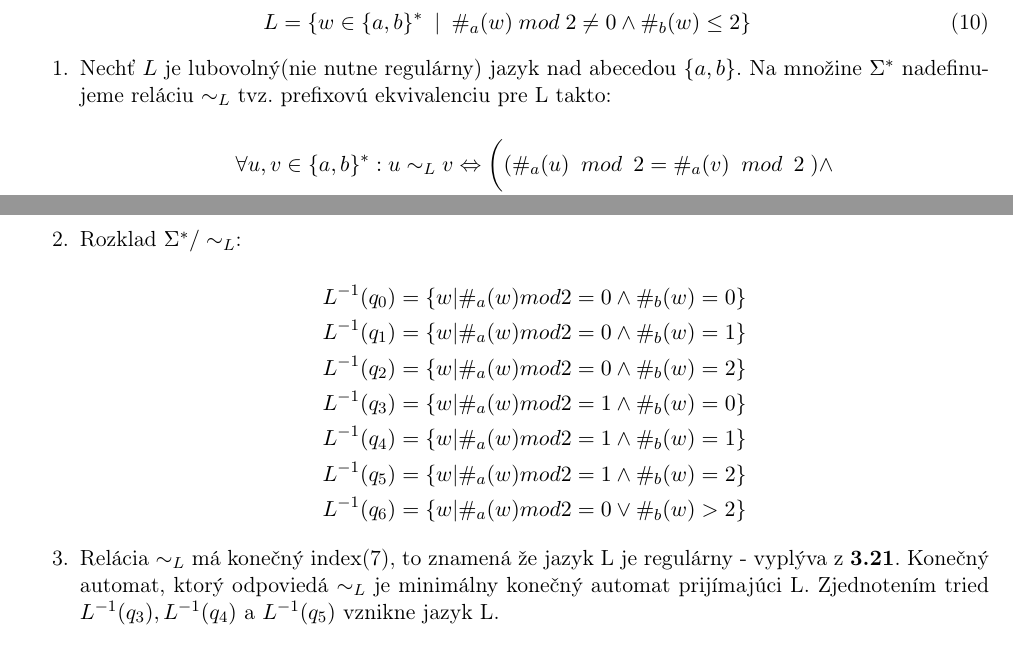
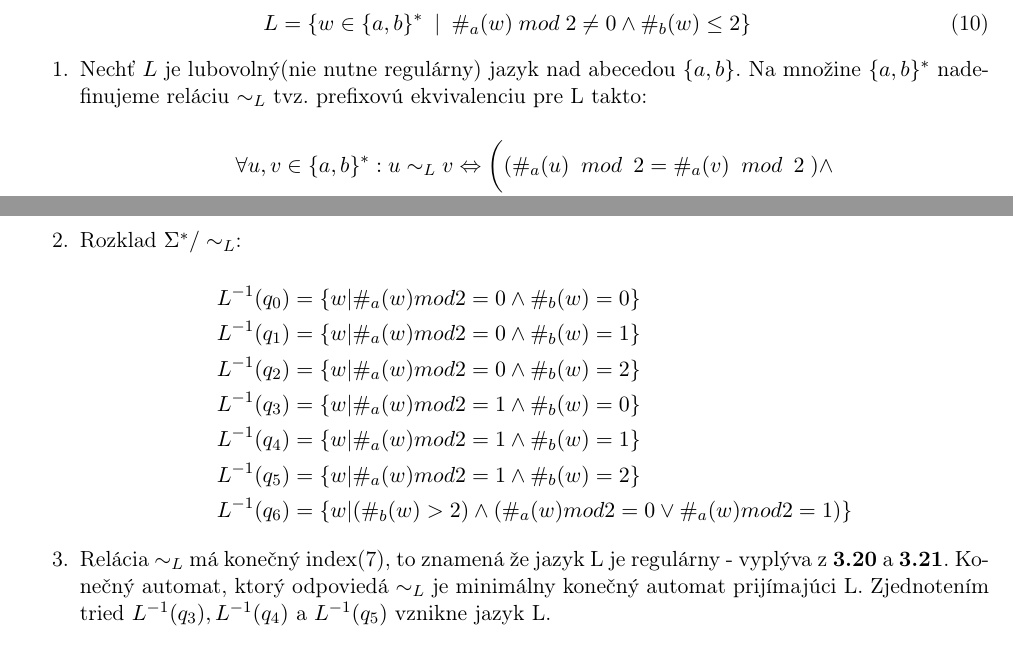
Before and after one commit to Cropi/TIN-HW1, a LaTeX document (doc.tex): two parts of pages 8 and 9 of 10, joined at a grey line, cut so that both start at the same text. Compiled offline with pdfLaTeX.

Commit message:
Finalise

```diff
--- a/doc.tex
+++ b/doc.tex
@@ -333,7 +333,7 @@ L = \{ w \in \{a, b\}^* \hspace{0.2cm}| \hspace{0.2cm} \#_a(w) \hspace{0.1cm} mo
 \end{equation}
 
 \begin{enumerate}
-    \item Nechť $L$ je lubovolný(nie nutne regulárny) jazyk nad abecedou $\{ a,b \}$. Na množine $\Sigma^*$ nadefinujeme reláciu $\sim_L$ tvz. prefixovú ekvivalenciu pre L takto:
+    \item Nechť $L$ je lubovolný(nie nutne regulárny) jazyk nad abecedou $\{ a,b \}$. Na množine $\{ a,b \}^*$ nadefinujeme reláciu $\sim_L$ tvz. prefixovú ekvivalenciu pre L takto:
 
     \begin{equation*}
     \begin{aligned}
@@ -357,18 +357,18 @@ L = \{ w \in \{a, b\}^* \hspace{0.2cm}| \hspace{0.2cm} \#_a(w) \hspace{0.1cm} mo
 
     \begin{equation*}
     \begin{aligned}
-        L^{-1}(q_0) = \{w | \#_a(w) mod 2 = 0 \land \#_b(w) = 0 \} \\
-        L^{-1}(q_1) = \{w | \#_a(w) mod 2 = 0 \land \#_b(w) = 1 \} \\
-        L^{-1}(q_2) = \{w | \#_a(w) mod 2 = 0 \land \#_b(w) = 2 \} \\
-        L^{-1}(q_3) = \{w | \#_a(w) mod 2 = 1 \land \#_b(w) = 0 \} \\
-        L^{-1}(q_4) = \{w | \#_a(w) mod 2 = 1 \land \#_b(w) = 1 \} \\
-        L^{-1}(q_5) = \{w | \#_a(w) mod 2 = 1 \land \#_b(w) = 2 \} \\
-        L^{-1}(q_6) = \{w | \#_a(w) mod 2 = 0 \lor  \#_b(w) > 2 \}
+        L^{-1}(q_0) &= \{w |   \#_a(w) mod 2 = 0 \land \#_b(w) = 0 \} \\
+        L^{-1}(q_1) &= \{w |   \#_a(w) mod 2 = 0 \land \#_b(w) = 1 \} \\
+        L^{-1}(q_2) &= \{w |   \#_a(w) mod 2 = 0 \land \#_b(w) = 2 \} \\
+        L^{-1}(q_3) &= \{w |   \#_a(w) mod 2 = 1 \land \#_b(w) = 0 \} \\
+        L^{-1}(q_4) &= \{w |   \#_a(w) mod 2 = 1 \land \#_b(w) = 1 \} \\
+        L^{-1}(q_5) &= \{w |   \#_a(w) mod 2 = 1 \land \#_b(w) = 2 \} \\
+        L^{-1}(q_6) &= \{w | ( \#_b(w) > 2) \land (\#_a(w) mod 2 = 0 \lor  \#_a(w) mod 2 = 1 ) \}
     \end{aligned}
     \end{equation*}
 
 
-\item Relácia $\sim_L$ má konečný index(7), to znamená že jazyk L je regulárny - vyplýva z \textbf{3.21}. Konečný automat, ktorý odpoviedá $\sim_L$ je minimálny konečný automat prijímajúci L.  Zjednotením tried $L^{-1}(q_3), L^{-1}(q_4)$ a $L^{-1}(q_5)$ vznikne jazyk L.
+\item Relácia $\sim_L$ má konečný index(7), to znamená že jazyk L je regulárny - vyplýva z \textbf{3.20} a \textbf{3.21}. Konečný automat, ktorý odpoviedá $\sim_L$ je minimálny konečný automat prijímajúci L.  Zjednotením tried $L^{-1}(q_3), L^{-1}(q_4)$ a $L^{-1}(q_5)$ vznikne jazyk L.
 
     \begin{equation}
         L = L^{-1}(q_3) \cup L^{-1}(q_4) \cup L^{-1}(q_5)
```
Also changed, not shown: doc.pdf, doc.tex (12 more changed lines).
